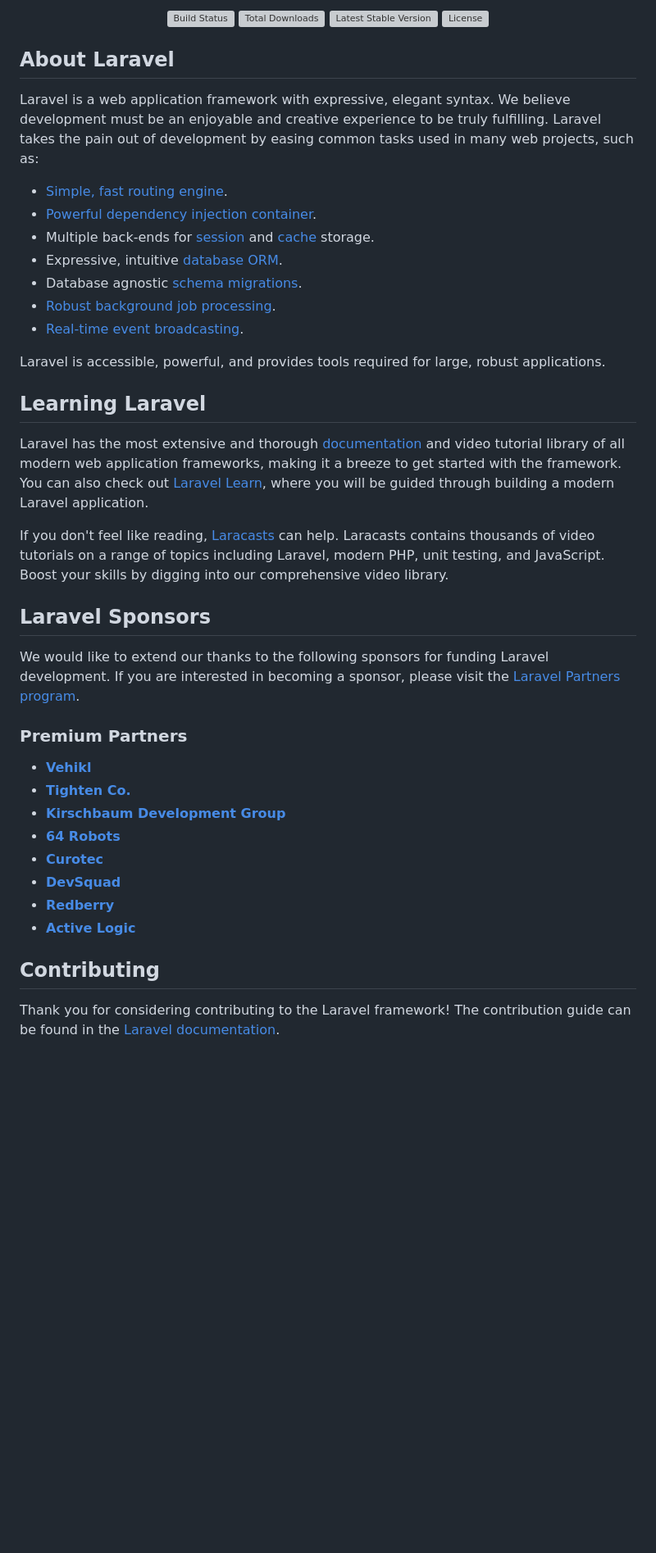
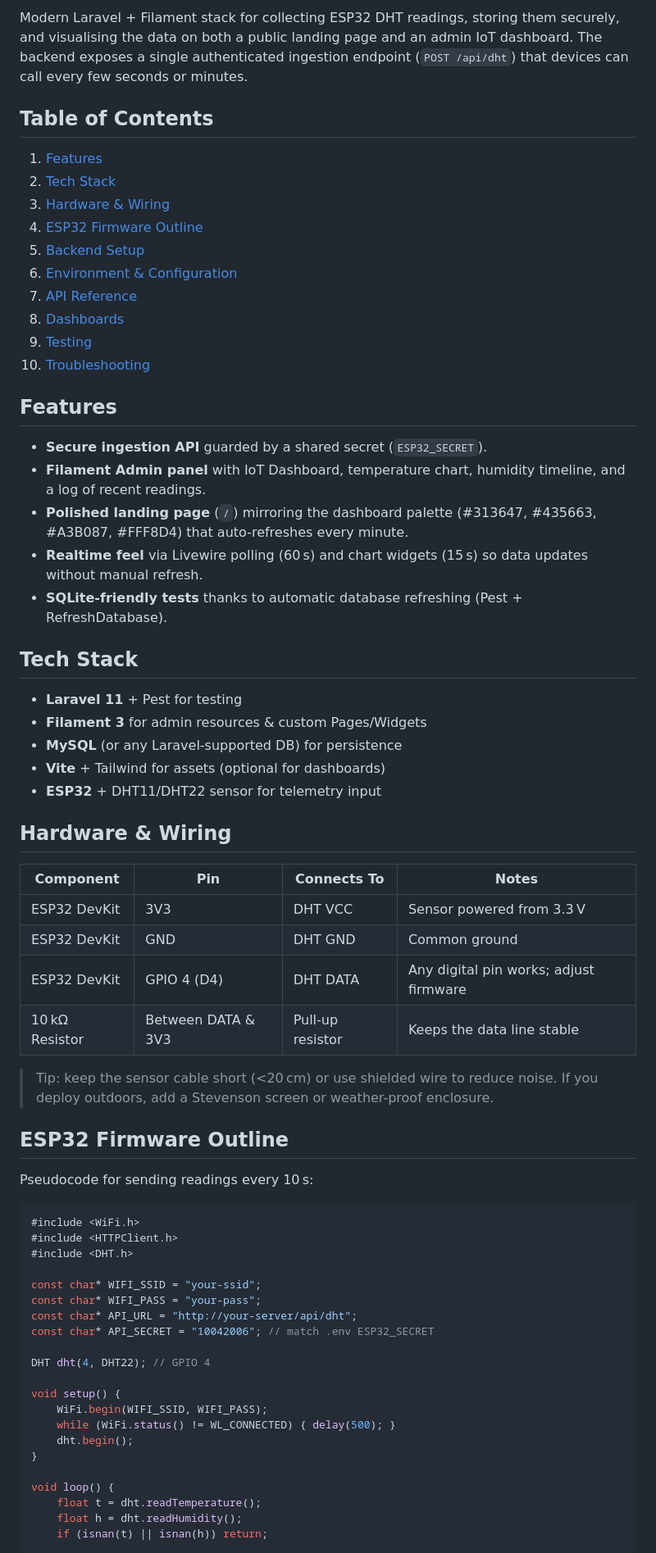
Before and after one commit to hfzrfa/LaravelESP, a Markdown page: README.md, the part around one of its changes. Shown at 82% size. GitHub-like rendering; blank space fills up the shorter version; grey boxes are pictures that could not be loaded.

````diff
--- a/README.md
+++ b/README.md
@@ -2,47 +2,67 @@
 
-<p align="center">
-<a href="https://github.com/laravel/framework/actions"><img src="https://github.com/laravel/framework/workflows/tests/badge.svg" alt="Build Status"></a>
-<a href="https://packagist.org/packages/laravel/framework"><img src="https://img.shields.io/packagist/dt/laravel/framework" alt="Total Downloads"></a>
-<a href="https://packagist.org/packages/laravel/framework"><img src="https://img.shields.io/packagist/v/laravel/framework" alt="Latest Stable Version"></a>
-<a href="https://packagist.org/packages/laravel/framework"><img src="https://img.shields.io/packagist/l/laravel/framework" alt="License"></a>
-</p>
+Modern Laravel + Filament stack for collecting ESP32 DHT readings, storing them securely, and visualising the data on both a public landing page and an admin IoT dashboard. The backend exposes a single authenticated ingestion endpoint (`POST /api/dht`) that devices can call every few seconds or minutes.
 
-## About Laravel
+## Table of Contents
+1. [Features](#features)
+2. [Tech Stack](#tech-stack)
+3. [Hardware & Wiring](#hardware--wiring)
+4. [ESP32 Firmware Outline](#esp32-firmware-outline)
+5. [Backend Setup](#backend-setup)
+6. [Environment & Configuration](#environment--configuration)
+7. [API Reference](#api-reference)
+8. [Dashboards](#dashboards)
+9. [Testing](#testing)
+10. [Troubleshooting](#troubleshooting)
 
-Laravel is a web application framework with expressive, elegant syntax. We believe development must be an enjoyable and creative experience to be truly fulfilling. Laravel takes the pain out of development by easing common tasks used in many web projects, such as:
+## Features
+- **Secure ingestion API** guarded by a shared secret (`ESP32_SECRET`).
+- **Filament Admin panel** with IoT Dashboard, temperature chart, humidity timeline, and a log of recent readings.
+- **Polished landing page** (`/`) mirroring the dashboard palette (#313647, #435663, #A3B087, #FFF8D4) that auto-refreshes every minute.
+- **Realtime feel** via Livewire polling (60 s) and chart widgets (15 s) so data updates without manual refresh.
+- **SQLite-friendly tests** thanks to automatic database refreshing (Pest + RefreshDatabase).
 
-- [Simple, fast routing engine](https://laravel.com/docs/routing).
-- [Powerful dependency injection container](https://laravel.com/docs/container).
-- Multiple back-ends for [session](https://laravel.com/docs/session) and [cache](https://laravel.com/docs/cache) storage.
-- Expressive, intuitive [database ORM](https://laravel.com/docs/eloquent).
-- Database agnostic [schema migrations](https://laravel.com/docs/migrations).
-- [Robust background job processing](https://laravel.com/docs/queues).
-- [Real-time event broadcasting](https://laravel.com/docs/broadcasting).
+## Tech Stack
+- **Laravel 11** + Pest for testing
+- **Filament 3** for admin resources & custom Pages/Widgets
+- **MySQL** (or any Laravel-supported DB) for persistence
+- **Vite** + Tailwind for assets (optional for dashboards)
+- **ESP32** + DHT11/DHT22 sensor for telemetry input
 
-Laravel is accessible, powerful, and provides tools required for large, robust applications.
+## Hardware & Wiring
 
-## Learning Laravel
+| Component | Pin | Connects To | Notes |
+|-----------|-----|-------------|-------|
+| ESP32 DevKit | 3V3 | DHT VCC | Sensor powered from 3.3 V |
+| ESP32 DevKit | GND | DHT GND | Common ground |
+| ESP32 DevKit | GPIO 4 (D4) | DHT DATA | Any digital pin works; adjust firmware |
+| 10 kΩ Resistor | Between DATA & 3V3 | Pull-up resistor | Keeps the data line stable |
 
-Laravel has the most extensive and thorough [documentation](https://laravel.com/docs) and video tutorial library of all modern web application frameworks, making it a breeze to get started with the framework. You can also check out [Laravel Learn](https://laravel.com/learn), where you will be guided through building a modern Laravel application.
+> Tip: keep the sensor cable short (<20 cm) or use shielded wire to reduce noise. If you deploy outdoors, add a Stevenson screen or weather-proof enclosure.
 
-If you don't feel like reading, [Laracasts](https://laracasts.com) can help. Laracasts contains thousands of video tutorials on a range of topics including Laravel, modern PHP, unit testing, and JavaScript. Boost your skills by digging into our comprehensive video library.
+## ESP32 Firmware Outline
 
-## Laravel Sponsors
+Pseudocode for sending readings every 10 s:
 
-We would like to extend our thanks to the following sponsors for funding Laravel development. If you are interested in becoming a sponsor, please visit the [Laravel Partners program](https://partners.laravel.com).
+```cpp
+#include <WiFi.h>
+#include <HTTPClient.h>
+#include <DHT.h>
 
-### Premium Partners
+const char* WIFI_SSID = "your-ssid";
+const char* WIFI_PASS = "your-pass";
+const char* API_URL = "http://your-server/api/dht";
+const char* API_SECRET = "10042006"; // match .env ESP32_SECRET
 
-- **[Vehikl](https://vehikl.com)**
-- **[Tighten Co.](https://tighten.co)**
-- **[Kirschbaum Development Group](https://kirschbaumdevelopment.com)**
-- **[64 Robots](https://64robots.com)**
-- **[Curotec](https://www.curotec.com/services/technologies/laravel)**
-- **[DevSquad](https://devsquad.com/hire-laravel-developers)**
-- **[Redberry](https://redberry.international/laravel-development)**
-- **[Active Logic](https://activelogic.com)**
+DHT dht(4, DHT22); // GPIO 4
 
-## Contributing
+void setup() {
+	WiFi.begin(WIFI_SSID, WIFI_PASS);
+	while (WiFi.status() != WL_CONNECTED) { delay(500); }
+	dht.begin();
+}
 
-Thank you for considering contributing to the Laravel framework! The contribution guide can be found in the [Laravel documentation](https://laravel.com/docs/contributions).
+void loop() {
+	float t = dht.readTemperature();
+	float h = dht.readHumidity();
+	if (isnan(t) || isnan(h)) return;
 
````
Also changed, not shown: other parts of README.md (+112 -10 lines).
